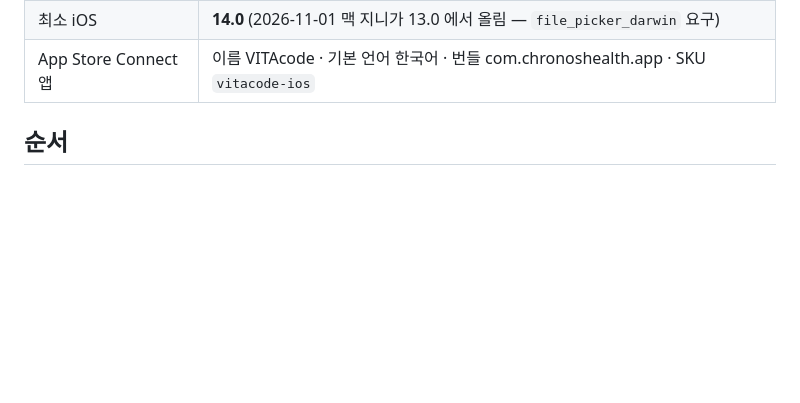
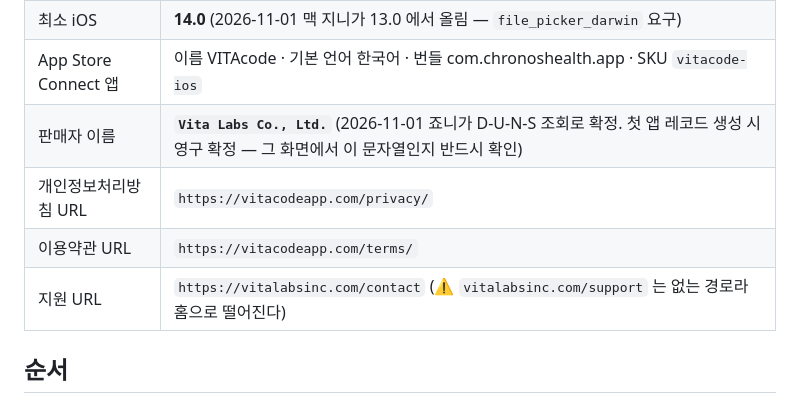
Before and after one commit to johnnie010320-cmd/chronoshealth, a Markdown page: docs/IOS_BUILD_0.0.1_WORK_REQUEST.md, the part around the change. Drawn GitHub-style; blank space fills up the shorter version.

Commit message:
docs(ios): 판매자 이름·약관/지원 URL 확정값을 작업요청서에 기록
판매자 이름 = Vita Labs Co., Ltd. (D-U-N-S 등록명, 첫 앱 레코드 생성 시 영구 확정).
앱 레코드에 넣을 개인정보처리방침·이용약관·지원 URL 도 함께 적는다.
vitalabsinc.com/support 는 라우트가 없어 홈으로 떨어지므로 /contact 를 쓴다.

Co-Authored-By: Claude Opus 5 (1M context) <noreply@anthropic.com>

```diff
--- a/docs/IOS_BUILD_0.0.1_WORK_REQUEST.md
+++ b/docs/IOS_BUILD_0.0.1_WORK_REQUEST.md
@@ -21,6 +21,10 @@ Android 는 0.0.1+1 이 Play 내부 테스트에 올라가 있다(2026-10-31).
 | Flutter | **3.38.9** (Android 와 같은 버전. 3.44.4 로 빌드하지 말 것 — 소나기에서 화면 충돌 전례) |
 | 최소 iOS | **14.0** (2026-11-01 맥 지니가 13.0 에서 올림 — `file_picker_darwin` 요구) |
 | App Store Connect 앱 | 이름 VITAcode · 기본 언어 한국어 · 번들 com.chronoshealth.app · SKU `vitacode-ios` |
+| 판매자 이름 | **`Vita Labs Co., Ltd.`** (2026-11-01 죠니가 D-U-N-S 조회로 확정. 첫 앱 레코드 생성 시 영구 확정 — 그 화면에서 이 문자열인지 반드시 확인) |
+| 개인정보처리방침 URL | `https://vitacodeapp.com/privacy/` |
+| 이용약관 URL | `https://vitacodeapp.com/terms/` |
+| 지원 URL | `https://vitalabsinc.com/contact` (⚠️ `vitalabsinc.com/support` 는 없는 경로라 홈으로 떨어진다) |
 
 ## 순서
 1. `git clone https://github.com/johnnie010320-cmd/chronoshealth.git` (처음 한 번) → `git pull --rebase`
```
